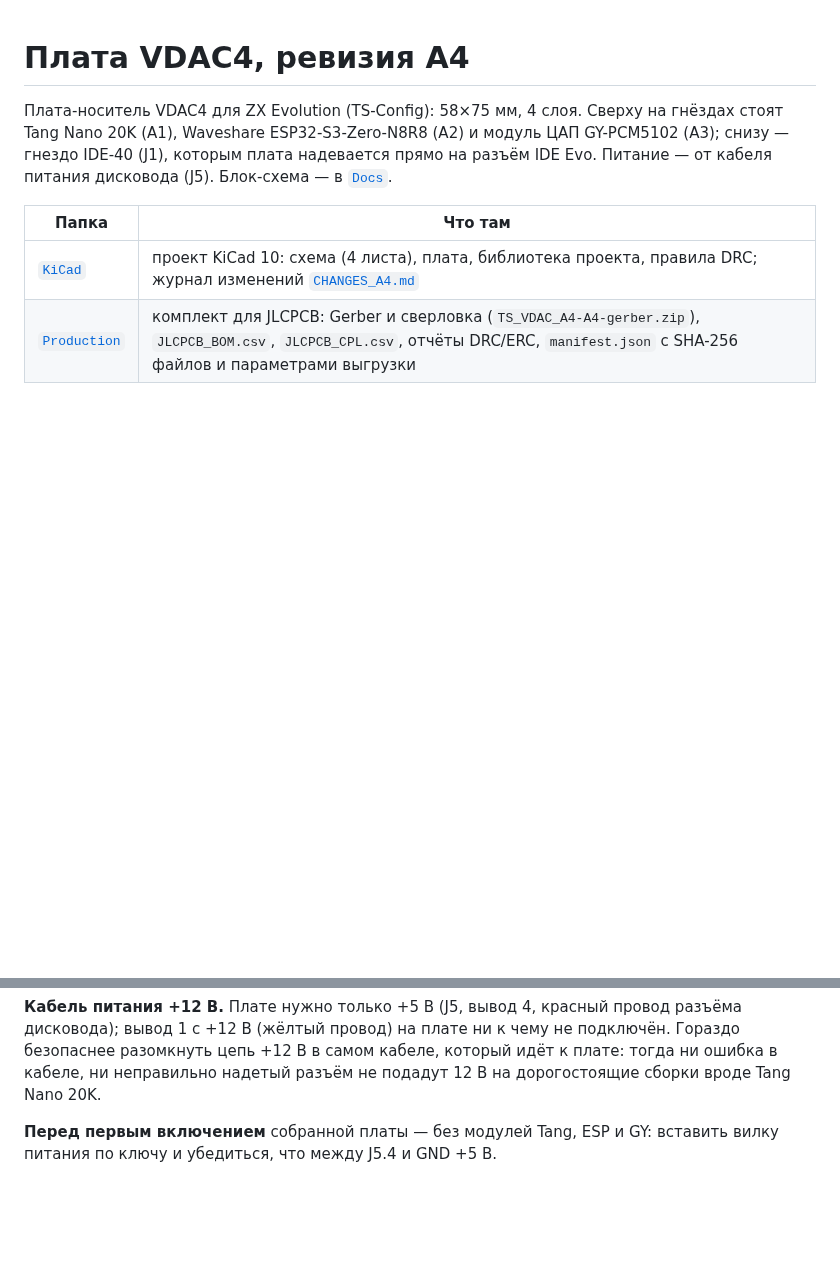
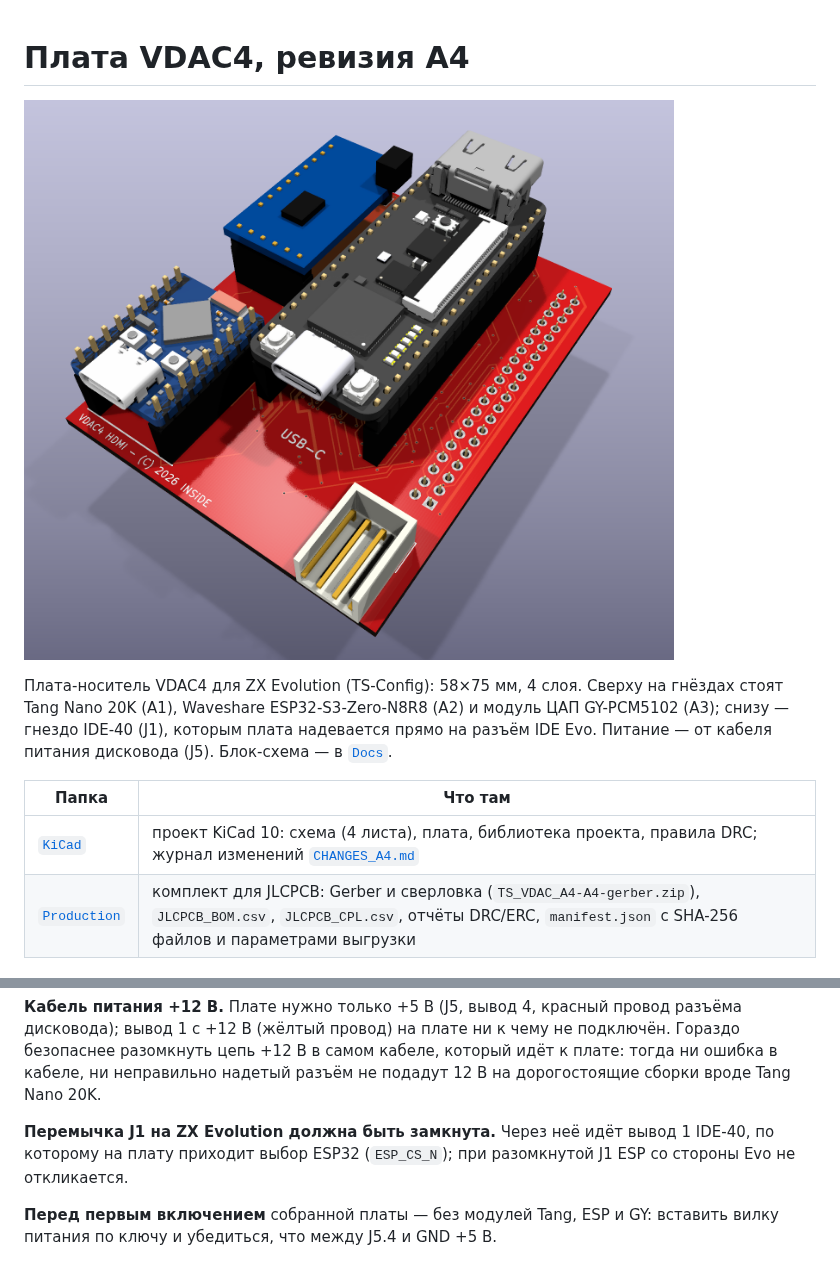
Before and after one commit to andrewinsidelazarev/VDAC4, a Markdown page: Hardware/README.md, 2 parts joined by grey strips. Drawn GitHub-style; pictures changed too: Hardware/VDAC4_A4_3D.png (added); blank space fills up the shorter version.

Commit message:
Hardware: 3D-вид платы в сборке и перемычка J1 на Evo
Заглавная картинка README — рендер KiCad 10 платы A4 с модулями Tang Nano 20K,
ESP32-S3-Zero и GY-PCM5102 на гнёздах. В «Осторожно»: перемычка J1 на ZX
Evolution должна быть замкнута — через неё идёт вывод 1 IDE-40 (ESP_CS_N).

Co-Authored-By: Claude Opus 5.5 <noreply@anthropic.com>

```diff
--- a/Hardware/README.md
+++ b/Hardware/README.md
@@ -1,4 +1,6 @@
 # Плата VDAC4, ревизия A4
+
+![VDAC4 A4 в сборке: Tang Nano 20K, ESP32-S3-Zero и GY-PCM5102 на гнёздах](VDAC4_A4_3D.png)
 
 Плата-носитель VDAC4 для ZX Evolution (TS-Config): 58×75 мм, 4 слоя. Сверху на гнёздах стоят
 Tang Nano 20K (A1), Waveshare ESP32-S3-Zero-N8R8 (A2) и модуль ЦАП GY-PCM5102 (A3); снизу —
@@ -26,6 +28,10 @@ Tang Nano 20K (A1), Waveshare ESP32-S3-Zero-N8R8 (A2) и модуль ЦАП GY-
 дисковода); вывод 1 с +12 В (жёлтый провод) на плате ни к чему не подключён. Гораздо безопаснее
 разомкнуть цепь +12 В в самом кабеле, который идёт к плате: тогда ни ошибка в кабеле, ни
 неправильно надетый разъём не подадут 12 В на дорогостоящие сборки вроде Tang Nano 20K.
+
+**Перемычка J1 на ZX Evolution должна быть замкнута.** Через неё идёт вывод 1 IDE-40, по
+которому на плату приходит выбор ESP32 (`ESP_CS_N`); при разомкнутой J1 ESP со стороны Evo
+не откликается.
 
 **Перед первым включением** собранной платы — без модулей Tang, ESP и GY: вставить вилку питания
 по ключу и убедиться, что между J5.4 и GND +5 В.
```
